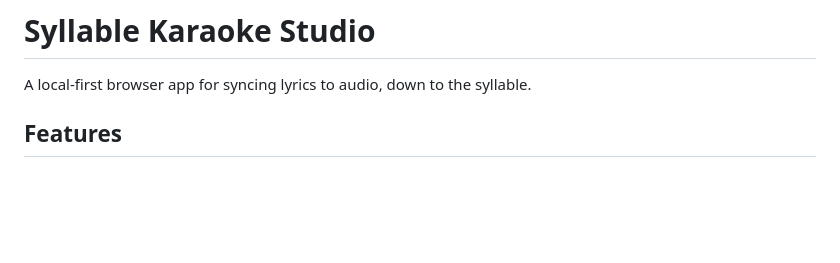
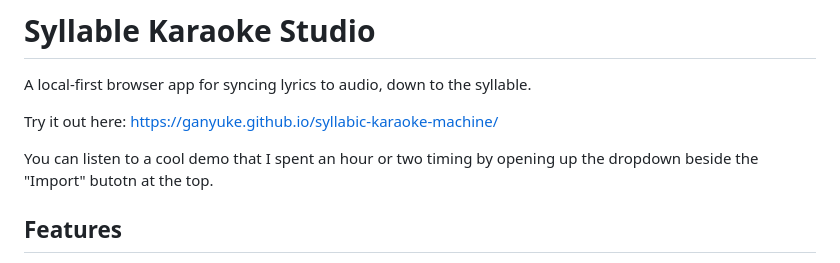
Before and after one commit to ganyuke/syllabic-karaoke-machine, a Markdown page: README.md, the part around one of its changes. Drawn GitHub-style; blank space fills up the shorter version.

Commit message:
docs: update README.md to include link to pages

```diff
--- a/README.md
+++ b/README.md
@@ -1,6 +1,10 @@
 # Syllable Karaoke Studio
 
 A local-first browser app for syncing lyrics to audio, down to the syllable.
+
+Try it out here: https://ganyuke.github.io/syllabic-karaoke-machine/
+
+You can listen to a cool demo that I spent an hour or two timing by opening up the dropdown beside the "Import" butotn at the top.
 
 ## Features
 
```
Also changed, not shown: other parts of README.md (+1 -1 lines).
